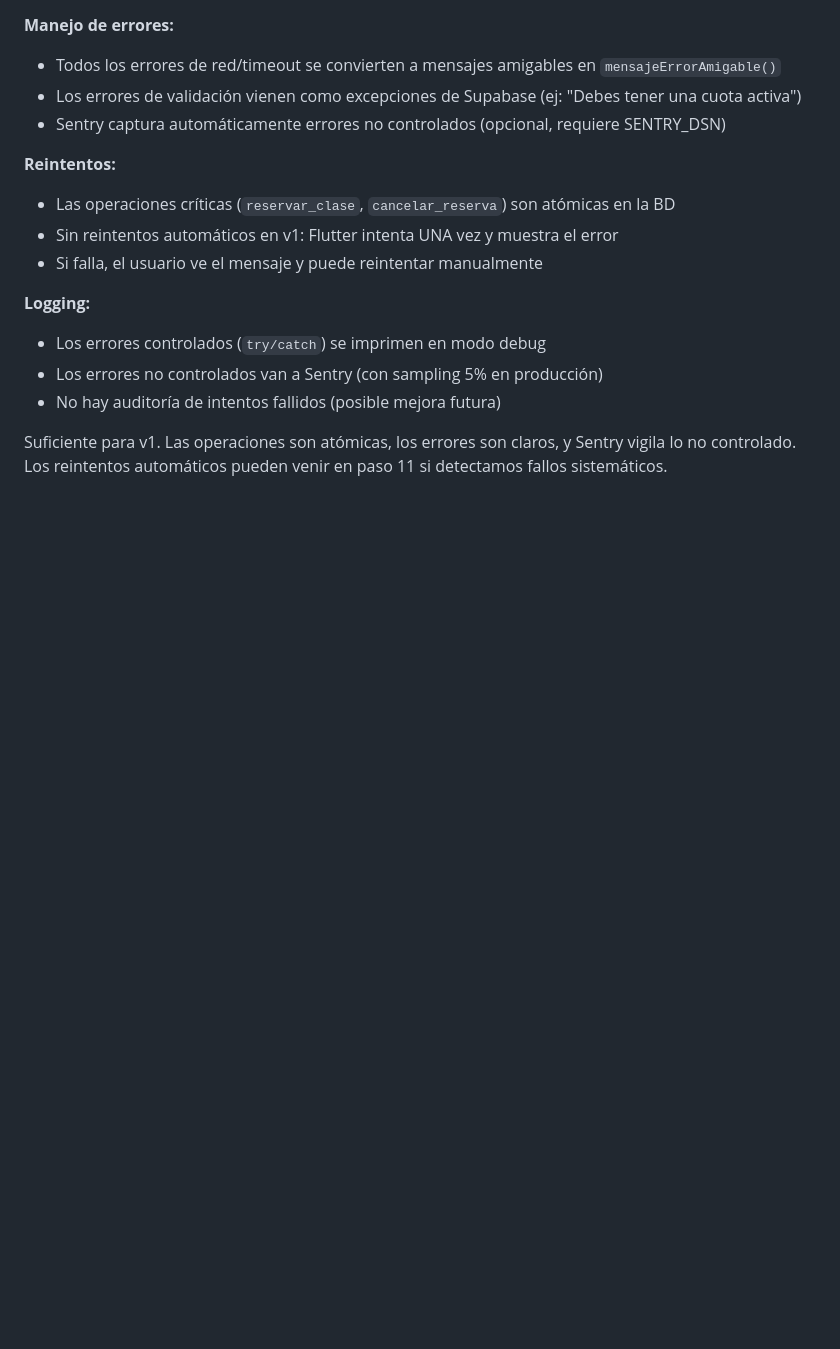
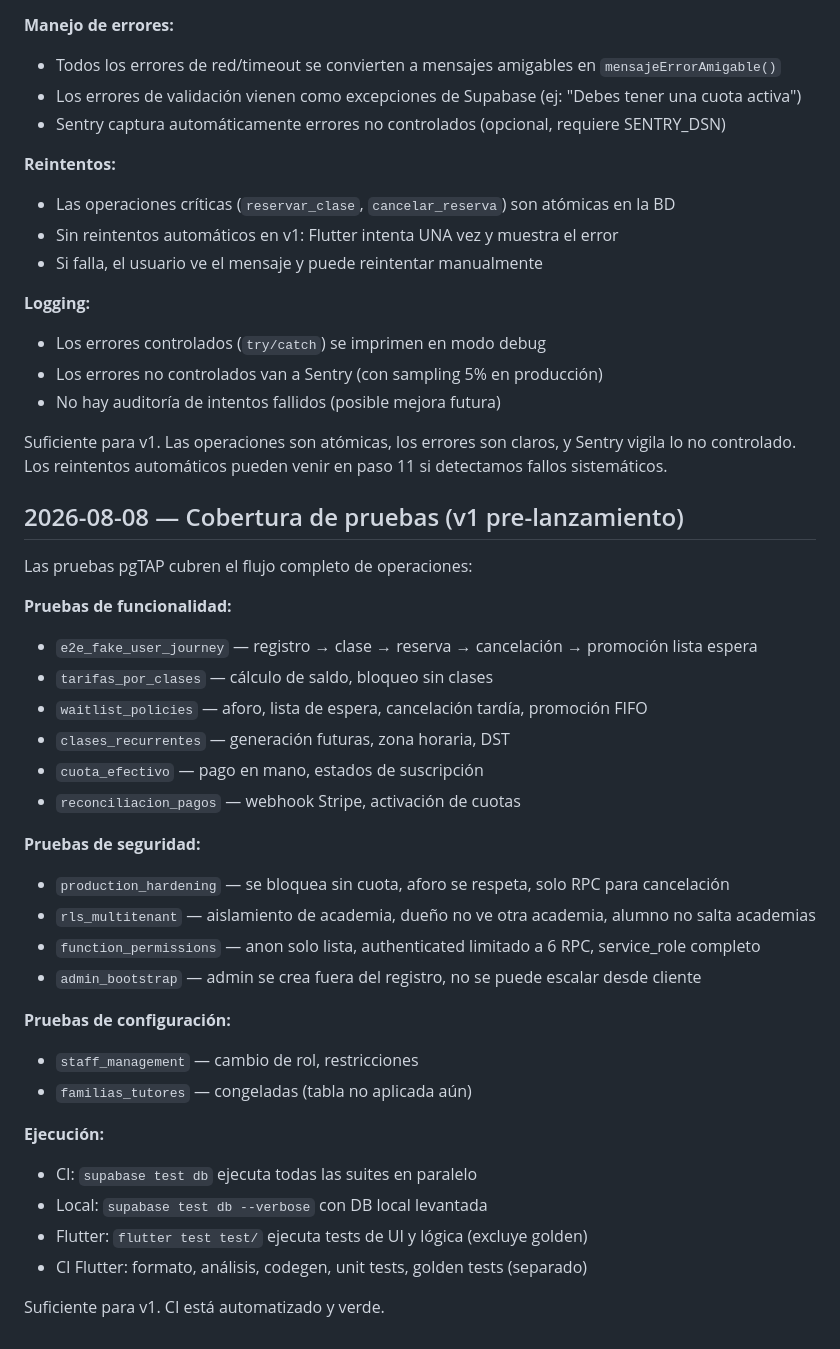
Before and after one commit to CIPRIAN1984/RESERVAS-APP, a Markdown page: DECISIONS.md, the part around the change. Rendered like a GitHub page; blank space fills up the shorter version.

Commit message:
Documentar paso 9: cobertura de pruebas
13 suites pgTAP cubren flujo completo:
- e2e: registro hasta promoción de lista de espera
- Seguridad: hardening, RLS multi-tenant, permisos RPC
- Funcionalidad: tarifas, clases recurrentes, pagos, cancelaciones

CI automatizado: supabase test db ejecuta en paralelo, verde.
Flutter tests: UI, lógica, golden separados, CI verde.

Suficiente para v1.

Co-Authored-By: Claude Haiku 4.5 <noreply@anthropic.com>
Claude-Session: https://claude.ai/code/session_01DuwuGUWDeifwygX9qCZurZ

```diff
--- a/DECISIONS.md
+++ b/DECISIONS.md
@@ -428,3 +428,33 @@ El hardening de seguridad está en su lugar:
 
 Suficiente para v1. Las operaciones son atómicas, los errores son claros, y Sentry vigila lo
 no controlado. Los reintentos automáticos pueden venir en paso 11 si detectamos fallos sistemáticos.
+
+## 2026-08-08 — Cobertura de pruebas (v1 pre-lanzamiento)
+
+Las pruebas pgTAP cubren el flujo completo de operaciones:
+
+**Pruebas de funcionalidad:**
+- `e2e_fake_user_journey` — registro → clase → reserva → cancelación → promoción lista espera
+- `tarifas_por_clases` — cálculo de saldo, bloqueo sin clases
+- `waitlist_policies` — aforo, lista de espera, cancelación tardía, promoción FIFO
+- `clases_recurrentes` — generación futuras, zona horaria, DST
+- `cuota_efectivo` — pago en mano, estados de suscripción
+- `reconciliacion_pagos` — webhook Stripe, activación de cuotas
+
+**Pruebas de seguridad:**
+- `production_hardening` — se bloquea sin cuota, aforo se respeta, solo RPC para cancelación
+- `rls_multitenant` — aislamiento de academia, dueño no ve otra academia, alumno no salta academias
+- `function_permissions` — anon solo lista, authenticated limitado a 6 RPC, service_role completo
+- `admin_bootstrap` — admin se crea fuera del registro, no se puede escalar desde cliente
+
+**Pruebas de configuración:**
+- `staff_management` — cambio de rol, restricciones
+- `familias_tutores` — congeladas (tabla no aplicada aún)
+
+**Ejecución:**
+- CI: `supabase test db` ejecuta todas las suites en paralelo
+- Local: `supabase test db --verbose` con DB local levantada
+- Flutter: `flutter test test/` ejecuta tests de UI y lógica (excluye golden)
+- CI Flutter: formato, análisis, codegen, unit tests, golden tests (separado)
+
+Suficiente para v1. CI está automatizado y verde.
```
